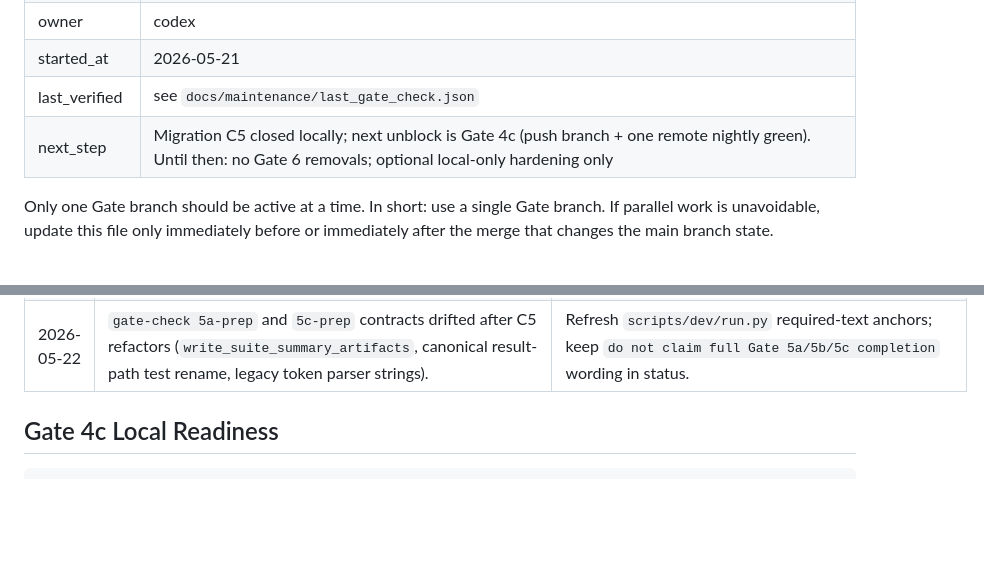
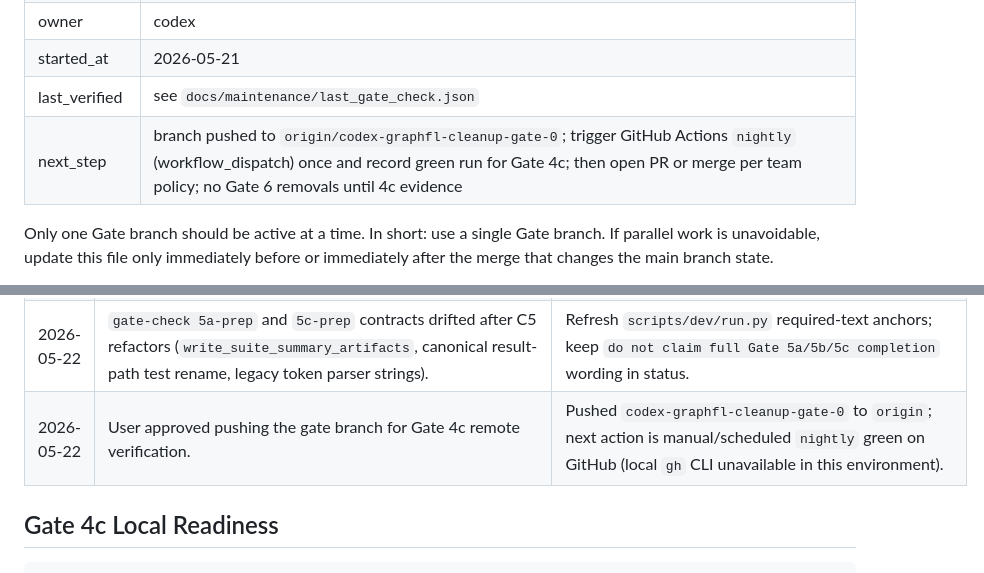
Before and after one commit to CSID-DGU/2026-1-CECD1-3-JeonYeoGyeong-11, a Markdown page: docs/maintenance/cleanup-status.md, 2 parts joined by grey strips. GitHub-like rendering; blank space fills up the shorter version.

Commit message:
docs: record gate branch push for Gate 4c verification
Co-authored-by: Cursor <cursoragent@cursor.com>

```diff
--- a/docs/maintenance/cleanup-status.md
+++ b/docs/maintenance/cleanup-status.md
@@ -14,7 +14,7 @@ disagree, rerun the relevant gate check and update this file from the result.
 | owner | codex |
 | started_at | 2026-05-21 |
 | last_verified | see `docs/maintenance/last_gate_check.json` |
-| next_step | Migration C5 closed locally; next unblock is Gate 4c (push branch + one remote nightly green). Until then: no Gate 6 removals; optional local-only hardening only |
+| next_step | branch pushed to `origin/codex-graphfl-cleanup-gate-0`; trigger GitHub Actions `nightly` (workflow_dispatch) once and record green run for Gate 4c; then open PR or merge per team policy; no Gate 6 removals until 4c evidence |
 
 Only one Gate branch should be active at a time. In short: use a single Gate branch.
 If parallel work is
@@ -253,6 +253,7 @@ result-schema contracts.
 | 2026-05-22 | Migration C5 public-surface alignment (runners, CLI help, suite writes, plot/report readers, docs) is complete on the gate branch; only Gate 4c remote evidence and Gate 6 removal remain for the rename track. | Record C5 as locally closed in `cleanup-plan.md` and `cleanup-status.md`; do not remove compatibility aliases until Gate 4c/6 criteria are met. |
 | 2026-05-22 | CI/nightly compile steps still py_compiled only `run_general_*` entrypoints, not canonical `run_vision_*`, on a branch where vision runners are primary. | Align `.github/workflows/ci.yml` and `nightly.yml` compile lists with canonical runners plus compatibility wrappers. |
 | 2026-05-22 | `gate-check 5a-prep` and `5c-prep` contracts drifted after C5 refactors (`write_suite_summary_artifacts`, canonical result-path test rename, legacy token parser strings). | Refresh `scripts/dev/run.py` required-text anchors; keep `do not claim full Gate 5a/5b/5c completion` wording in status. |
+| 2026-05-22 | User approved pushing the gate branch for Gate 4c remote verification. | Pushed `codex-graphfl-cleanup-gate-0` to `origin`; next action is manual/scheduled `nightly` green on GitHub (local `gh` CLI unavailable in this environment). |
 
 ## Gate 4c Local Readiness
 
```
